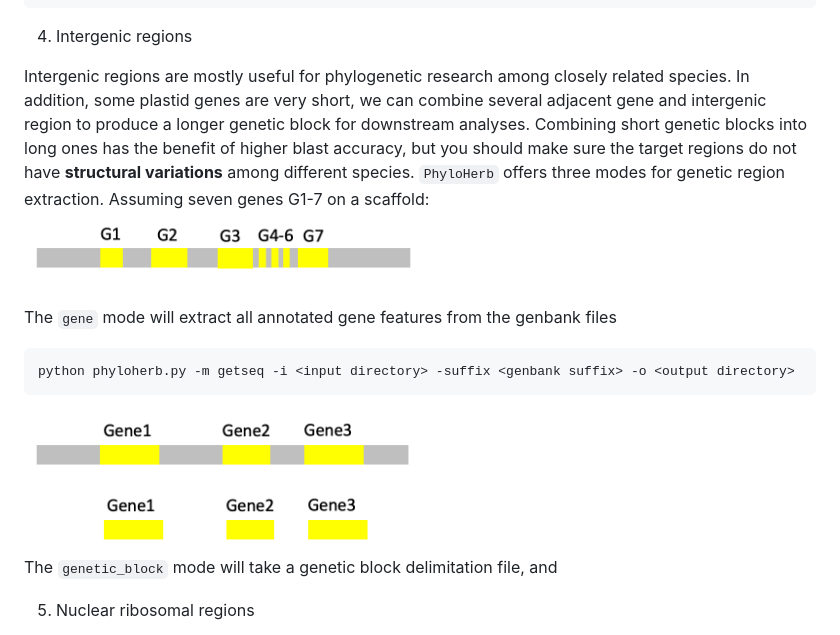
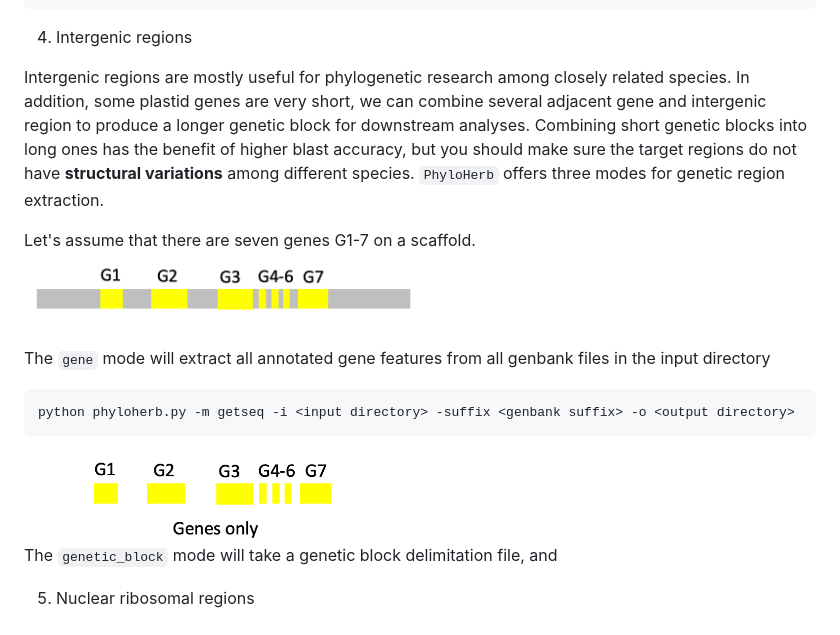
Before and after one commit to lmcai/PhyloHerb, a Markdown page: README.md, the part around the change. GitHub-like rendering; pictures changed too: images/gene.png.

````diff
--- a/README.md
+++ b/README.md
@@ -180,14 +180,16 @@ sbatch mafft_pasta.sh <gene_2>
 
 4. Intergenic regions
 
-Intergenic regions are mostly useful for phylogenetic research among closely related species. In addition, some plastid genes are very short, we can combine several adjacent gene and intergenic region to produce a longer genetic block for downstream analyses. Combining short genetic blocks into long ones has the benefit of higher blast accuracy, but you should make sure the target regions do not have **structural variations** among different species. `PhyloHerb` offers three modes for genetic region extraction. Assuming seven genes G1-7 on a scaffold:
+Intergenic regions are mostly useful for phylogenetic research among closely related species. In addition, some plastid genes are very short, we can combine several adjacent gene and intergenic region to produce a longer genetic block for downstream analyses. Combining short genetic blocks into long ones has the benefit of higher blast accuracy, but you should make sure the target regions do not have **structural variations** among different species. `PhyloHerb` offers three modes for genetic region extraction.
+
+Let's assume that there are seven genes G1-7 on a scaffold.
 <img src="/images/seven_genes_black.png" width="400" height="80">
 
-The `gene` mode will extract all annotated gene features from the genbank files
+The `gene` mode will extract all annotated gene features from all genbank files in the input directory
 ```
 python phyloherb.py -m getseq -i <input directory> -suffix <genbank suffix> -o <output directory>
 ```
-<img src="/images/gene.png" width="400" height="150">
+<img src="/images/gene.png" width="400" height="100">
 
 The `genetic_block` mode will take a genetic block delimitation file, and
 
````
